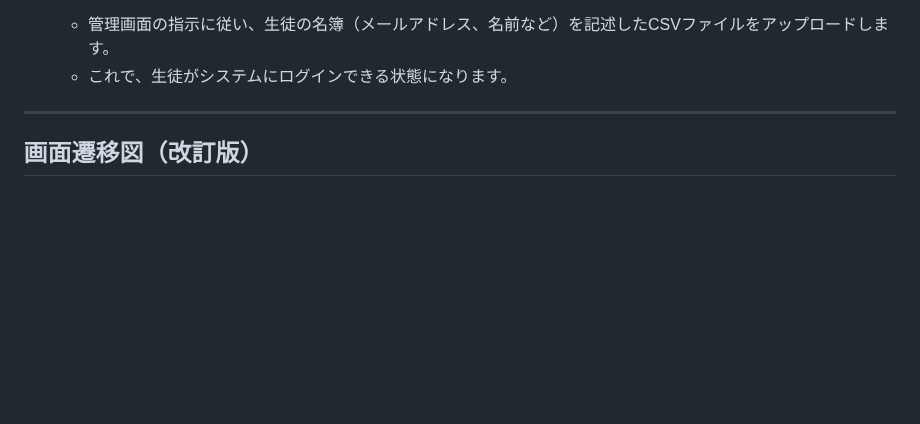
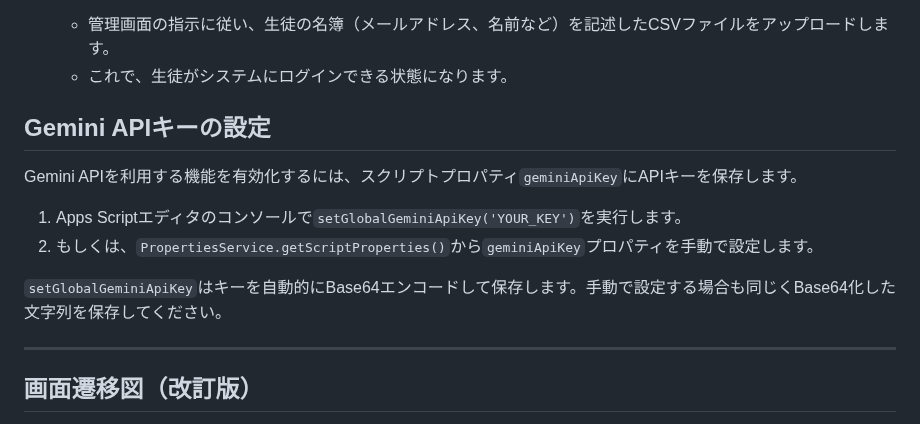
Before and after one commit to atariryuma/StudyQuest, a Markdown page: README.md, the part around the change. Rendered like a GitHub page; blank space fills up the shorter version.

Commit message:
docs: document Gemini API key setup

```diff
--- a/README.md
+++ b/README.md
@@ -51,6 +51,15 @@
 4.  **生徒の登録:**
     * 管理画面の指示に従い、生徒の名簿（メールアドレス、名前など）を記述したCSVファイルをアップロードします。
     * これで、生徒がシステムにログインできる状態になります。
+
+## Gemini APIキーの設定
+
+Gemini APIを利用する機能を有効化するには、スクリプトプロパティ`geminiApiKey`にAPIキーを保存します。
+
+1. Apps Scriptエディタのコンソールで`setGlobalGeminiApiKey('YOUR_KEY')`を実行します。
+2. もしくは、`PropertiesService.getScriptProperties()`から`geminiApiKey`プロパティを手動で設定します。
+
+`setGlobalGeminiApiKey`はキーを自動的にBase64エンコードして保存します。手動で設定する場合も同じくBase64化した文字列を保存してください。
 
 ---
 
```
